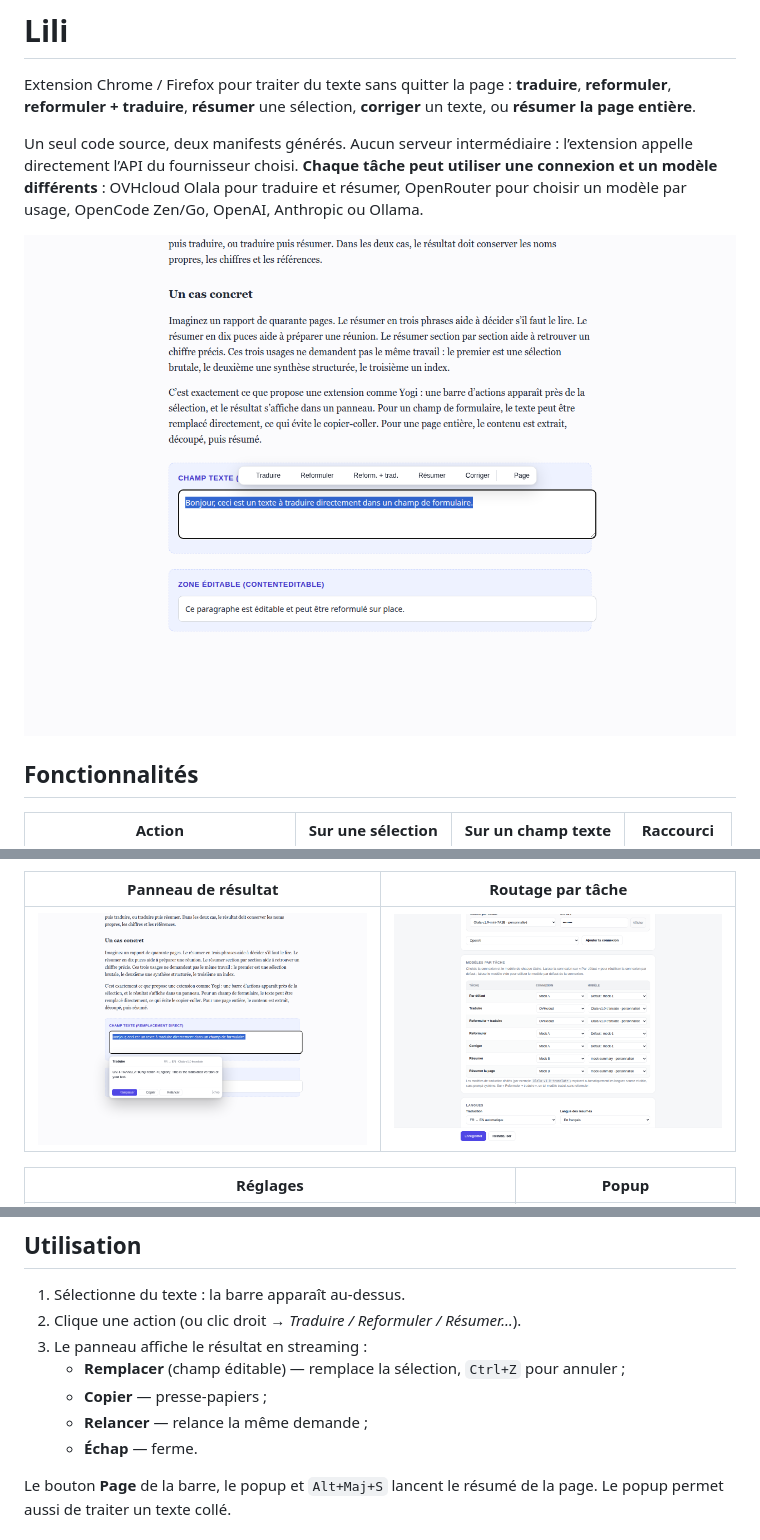
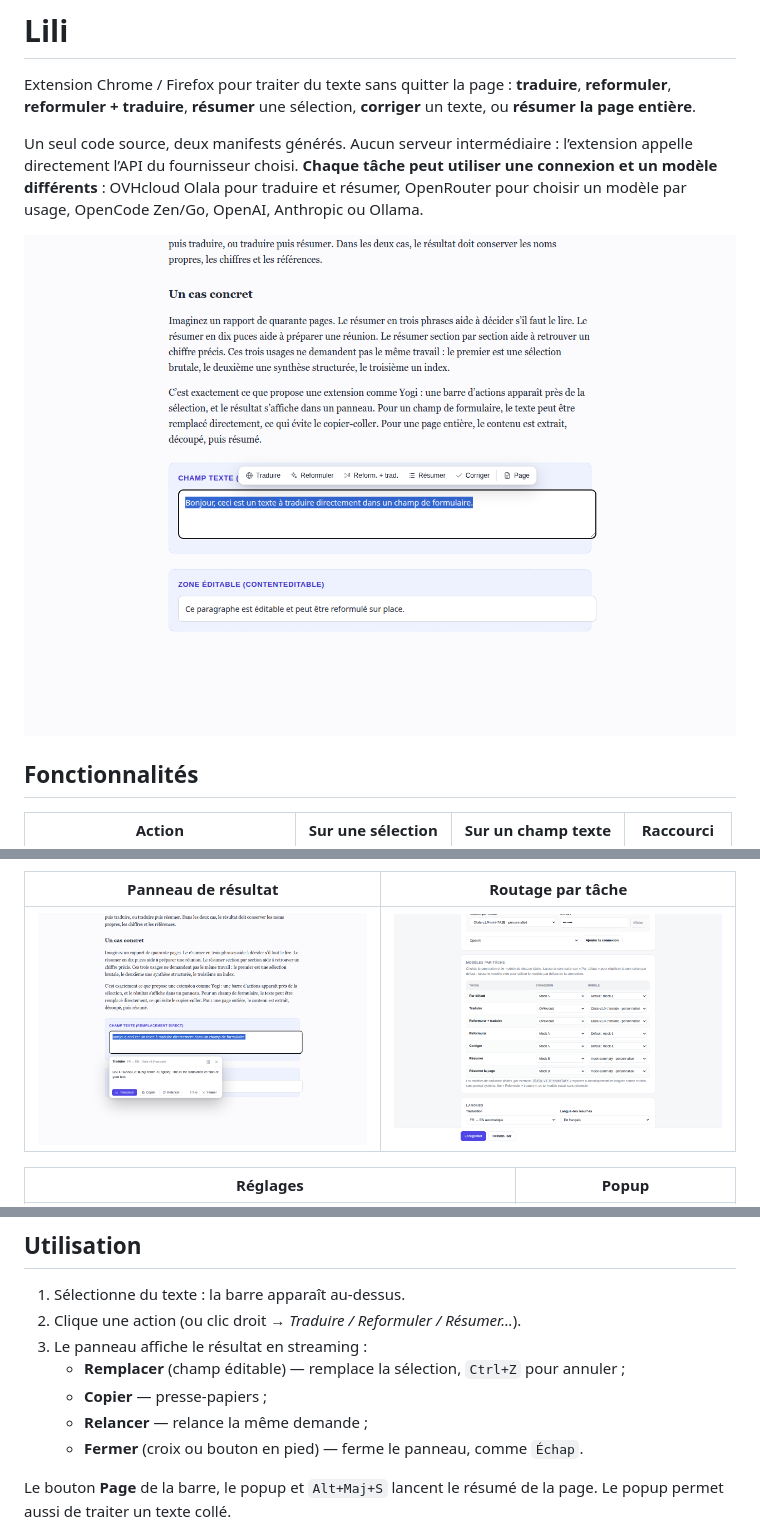
Before and after one commit to greenjava/lili, a Markdown page: README.md, 3 parts joined by grey strips. Drawn GitHub-style; pictures changed too: docs/barre.png, docs/panneau.png.

```diff
--- a/README.md
+++ b/README.md
@@ -154,7 +154,7 @@ OLLAMA_ORIGINS="*" ollama serve
    - **Remplacer** (champ éditable) — remplace la sélection, `Ctrl+Z` pour annuler ;
    - **Copier** — presse-papiers ;
    - **Relancer** — relance la même demande ;
-   - **Échap** — ferme.
+   - **Fermer** (croix ou bouton en pied) — ferme le panneau, comme `Échap`.
 
 Le bouton **Page** de la barre, le popup et `Alt+Maj+S` lancent le résumé de la page. Le popup permet
 aussi de traiter un texte collé.
```
Also changed, not shown: docs/reglages.png, 4 other files.
